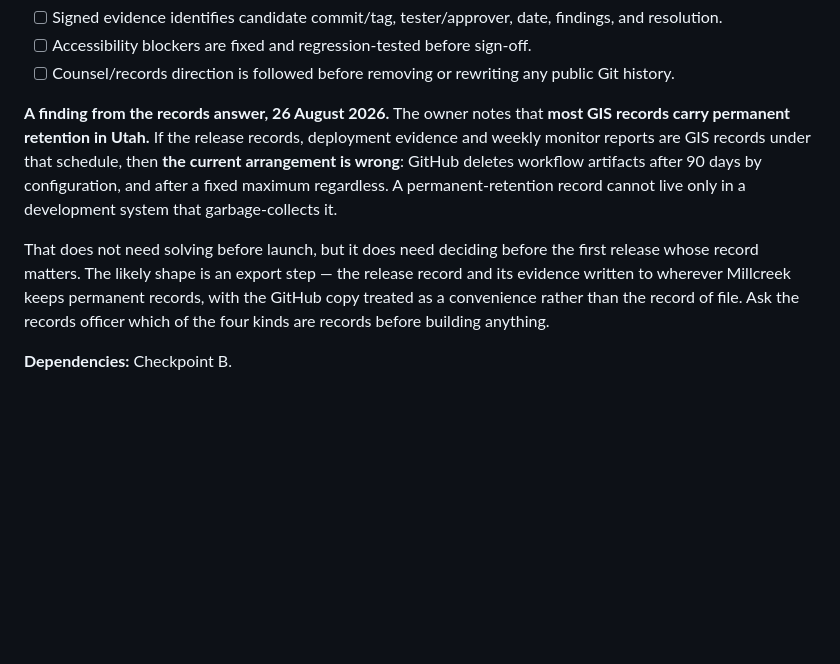
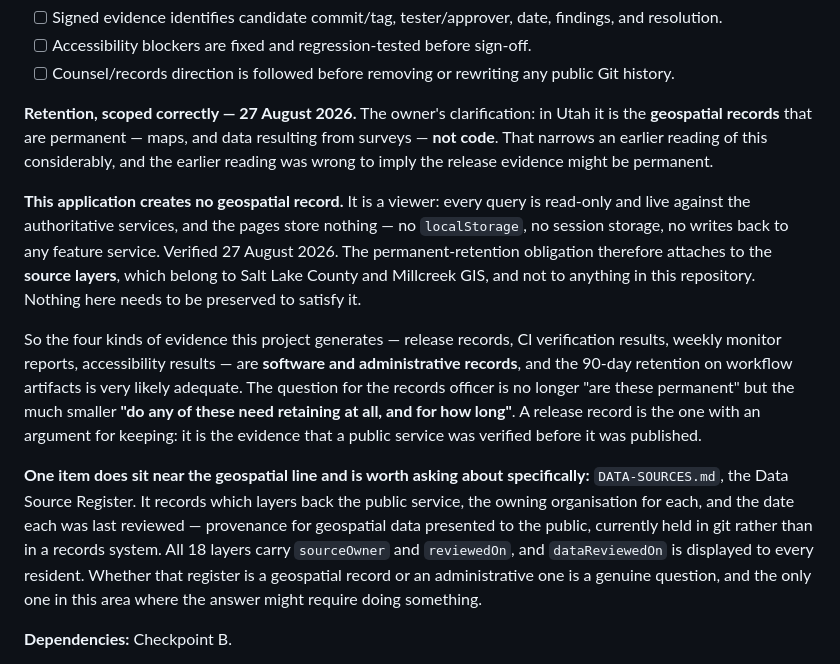
Before and after one commit to buschbrian/parcel-lookup-nomap, a Markdown page: tasks/todo.md, the part around the change. Drawn GitHub-style; blank space fills up the shorter version.

Commit message:
docs: scope the retention question to what it actually covers
In Utah it is the geospatial records that are permanent — maps, and data
resulting from surveys — not code. The earlier entry implied this project's
release evidence might fall under that, and it does not.

This application creates no geospatial record. Every query is read-only and live
against the authoritative services, and the pages store nothing: no
localStorage, no session storage, no writes back to any feature service. Verified
today. The permanent-retention obligation attaches to the source layers, which
belong to Salt Lake County and Millcreek GIS, and nothing in this repository
needs preserving to satisfy it.

So the four kinds of evidence here are software and administrative records, and
90-day artifact retention is very likely adequate. The question narrows from "are
these permanent" to "do any need retaining at all" — with the release record the
one that has an argument, since it is the evidence a public service was verified
before publication.

One item does sit near the line and is now called out on its own:
DATA-SOURCES.md, the Data Source Register, records which layers back the service,
who owns each, and when each was reviewed. That is provenance for geospatial data
shown to the public, currently held in git rather than a records system. Whether
it is a geospatial record or an administrative one is the only question in this
area whose answer might require doing something.

Co-Authored-By: Claude Opus 5 <noreply@anthropic.com>

```diff
--- a/tasks/todo.md
+++ b/tasks/todo.md
@@ -520,17 +520,31 @@ rules, and release records under accountable institutional control.
 - [ ] Accessibility blockers are fixed and regression-tested before sign-off.
 - [ ] Counsel/records direction is followed before removing or rewriting any public Git history.
 
-**A finding from the records answer, 26 August 2026.** The owner notes that **most GIS records carry
-permanent retention in Utah.** If the release records, deployment evidence and weekly monitor reports
-are GIS records under that schedule, then **the current arrangement is wrong**: GitHub deletes
-workflow artifacts after 90 days by configuration, and after a fixed maximum regardless. A
-permanent-retention record cannot live only in a development system that garbage-collects it.
+**Retention, scoped correctly — 27 August 2026.** The owner's clarification: in Utah it is the
+**geospatial records** that are permanent — maps, and data resulting from surveys — **not code**. That
+narrows an earlier reading of this considerably, and the earlier reading was wrong to imply the
+release evidence might be permanent.
 
-That does not need solving before launch, but it does need deciding before the first release whose
-record matters. The likely shape is an export step — the release record and its evidence written to
-wherever Millcreek keeps permanent records, with the GitHub copy treated as a convenience rather than
-the record of file. Ask the records officer which of the four kinds are records before building
-anything.
+**This application creates no geospatial record.** It is a viewer: every query is read-only and live
+against the authoritative services, and the pages store nothing — no `localStorage`, no session
+storage, no writes back to any feature service. Verified 27 August 2026. The permanent-retention
+obligation therefore attaches to the **source layers**, which belong to Salt Lake County and Millcreek
+GIS, and not to anything in this repository. Nothing here needs to be preserved to satisfy it.
+
+So the four kinds of evidence this project generates — release records, CI verification results,
+weekly monitor reports, accessibility results — are **software and administrative records**, and the
+90-day retention on workflow artifacts is very likely adequate. The question for the records officer
+is no longer "are these permanent" but the much smaller **"do any of these need retaining at all, and
+for how long"**. A release record is the one with an argument for keeping: it is the evidence that a
+public service was verified before it was published.
+
+**One item does sit near the geospatial line and is worth asking about specifically:**
+`DATA-SOURCES.md`, the Data Source Register. It records which layers back the public service, the
+owning organisation for each, and the date each was last reviewed — provenance for geospatial data
+presented to the public, currently held in git rather than in a records system. All 18 layers carry
+`sourceOwner` and `reviewedOn`, and `dataReviewedOn` is displayed to every resident. Whether that
+register is a geospatial record or an administrative one is a genuine question, and the only one in
+this area where the answer might require doing something.
 
 **Dependencies:** Checkpoint B.
 
```
